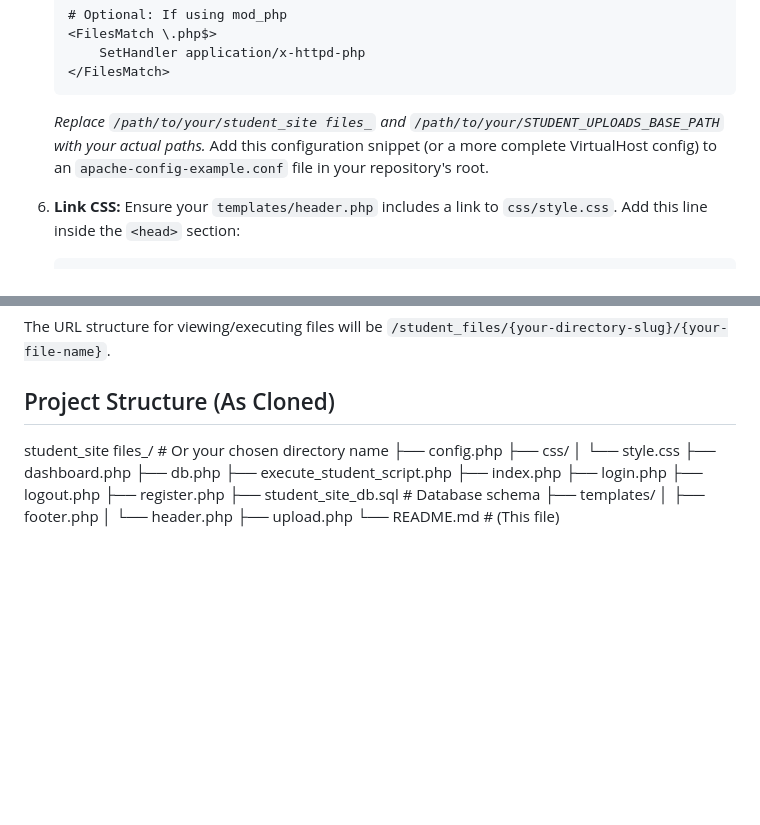
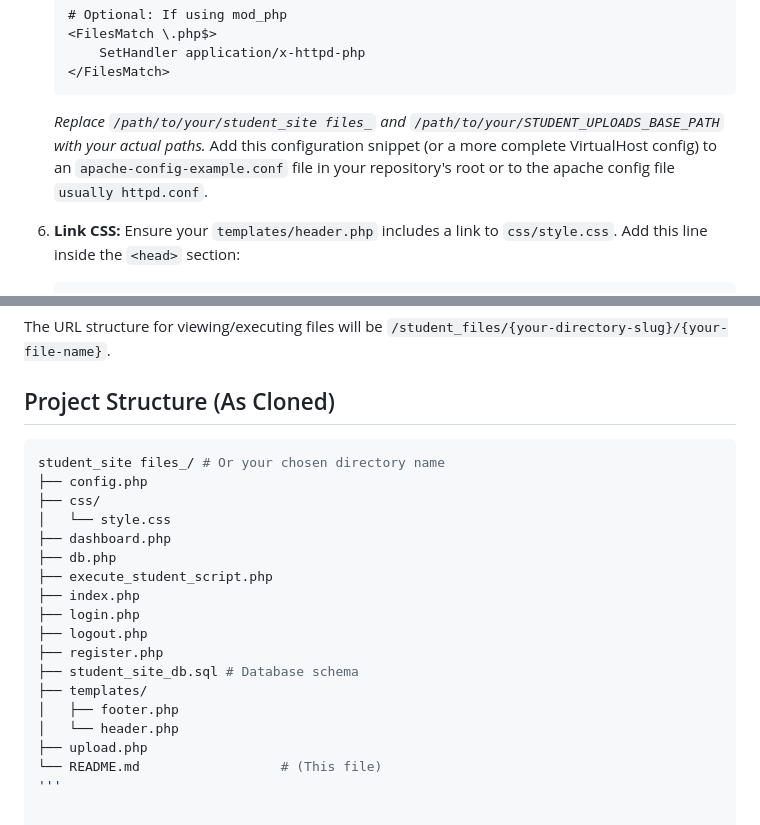
Before and after one commit to anuragdey05/student-file-upload-site, a Markdown page: README.md, 2 parts joined by grey strips. GitHub-like rendering; blank space fills up the shorter version.

````diff
--- a/README.md
+++ b/README.md
@@ -109,7 +109,7 @@ RewriteRule ^([a-zA-Z0-9_-]+)/(.+\.php)$ /execute_student_script.php?slug=$1&scr
         SetHandler application/x-httpd-php
     </FilesMatch>
     ```
-    *Replace `/path/to/your/student_site files_` and `/path/to/your/STUDENT_UPLOADS_BASE_PATH` with your actual paths.* Add this configuration snippet (or a more complete VirtualHost config) to an `apache-config-example.conf` file in your repository's root.
+    *Replace `/path/to/your/student_site files_` and `/path/to/your/STUDENT_UPLOADS_BASE_PATH` with your actual paths.* Add this configuration snippet (or a more complete VirtualHost config) to an `apache-config-example.conf` file in your repository's root or to the apache config file `usually httpd.conf`.
 
 6.  **Link CSS:** Ensure your `templates/header.php` includes a link to `css/style.css`. Add this line inside the `<head>` section:
     ```html
@@ -130,6 +130,7 @@ RewriteRule ^([a-zA-Z0-9_-]+)/(.+\.php)$ /execute_student_script.php?slug=$1&scr
 The URL structure for viewing/executing files will be `/student_files/{your-directory-slug}/{your-file-name}`.
 
 ## Project Structure (As Cloned)
+```bash
 student_site files_/ # Or your chosen directory name
 ├── config.php
 ├── css/
@@ -147,3 +148,4 @@ student_site files_/ # Or your chosen directory name
 │   └── header.php
 ├── upload.php
 └── README.md                  # (This file)
+'''
````
